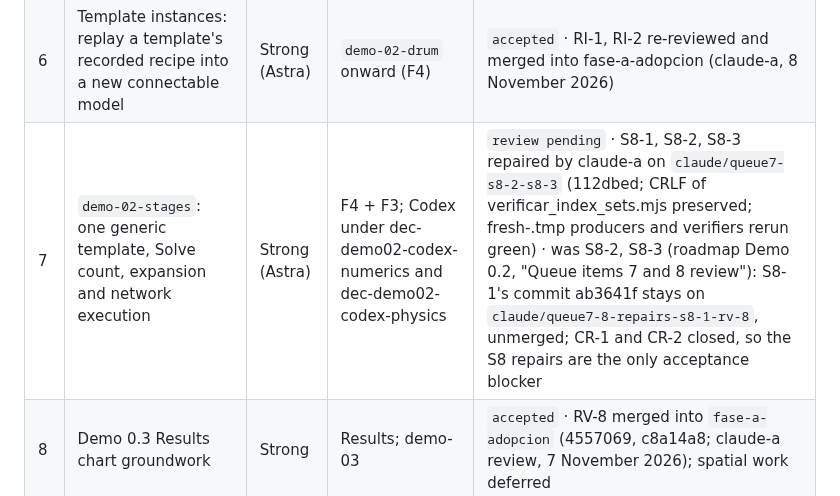
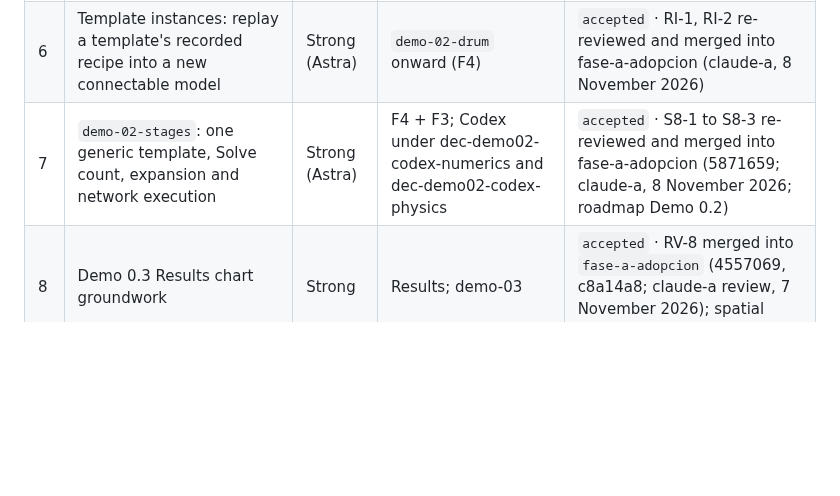
Before and after one commit to RandallTz/Rage-Engine-Chemical-Engineering-Ops, a Markdown page: docs/engine/codex-queue.md, the part around the change. GitHub-like rendering; blank space fills up the shorter version.

Commit message:
Queue item 7: S8-1 to S8-3 accepted and merged
Co-Authored-By: Claude Opus 5.5 <noreply@anthropic.com>

```diff
--- a/docs/engine/codex-queue.md
+++ b/docs/engine/codex-queue.md
@@ -34,7 +34,7 @@ Rules that apply to every run:
 | 4 | F5-C1 equilibrium-reaction constraint in Model/compiler | Strong (Astra) | F5; the reactive stage of `demo-02-column` | `accepted` · RA-1, RA-2 repairs reviewed by claude-a and integrated (roadmap F5, 7 November) |
 | 5 | Steady state as a one-step Transform technique over the current dynamic selection | Light | `demo-02-steady` (UI half) | `review pending` · RT-11 repaired on branch claude/steady-rt6-rt7 (commit c6b7792) |
 | 6 | Template instances: replay a template's recorded recipe into a new connectable model | Strong (Astra) | `demo-02-drum` onward (F4) | `accepted` · RI-1, RI-2 re-reviewed and merged into fase-a-adopcion (claude-a, 8 November 2026) |
-| 7 | `demo-02-stages`: one generic template, Solve count, expansion and network execution | Strong (Astra) | F4 + F3; Codex under dec-demo02-codex-numerics and dec-demo02-codex-physics | `review pending` · S8-1, S8-2, S8-3 repaired by claude-a on `claude/queue7-s8-2-s8-3` (112dbed; CRLF of verificar_index_sets.mjs preserved; fresh-.tmp producers and verifiers rerun green) · was S8-2, S8-3 (roadmap Demo 0.2, "Queue items 7 and 8 review"): S8-1's commit ab3641f stays on `claude/queue7-8-repairs-s8-1-rv-8`, unmerged; CR-1 and CR-2 closed, so the S8 repairs are the only acceptance blocker |
+| 7 | `demo-02-stages`: one generic template, Solve count, expansion and network execution | Strong (Astra) | F4 + F3; Codex under dec-demo02-codex-numerics and dec-demo02-codex-physics | `accepted` · S8-1 to S8-3 re-reviewed and merged into fase-a-adopcion (5871659; claude-a, 8 November 2026; roadmap Demo 0.2) |
 | 8 | Demo 0.3 Results chart groundwork | Strong | Results; demo-03 | `accepted` · RV-8 merged into `fase-a-adopcion` (4557069, c8a14a8; claude-a review, 7 November 2026); spatial work deferred |
 
 Delivery evidence, counts and timings for these items are in the roadmap (Demo 0.2, F3/F9-R8 and F5 sections). The earlier per-item prompts were removed on 7 November 2026: items 1-9 are delivered, and new work uses the generic prompt.
```
